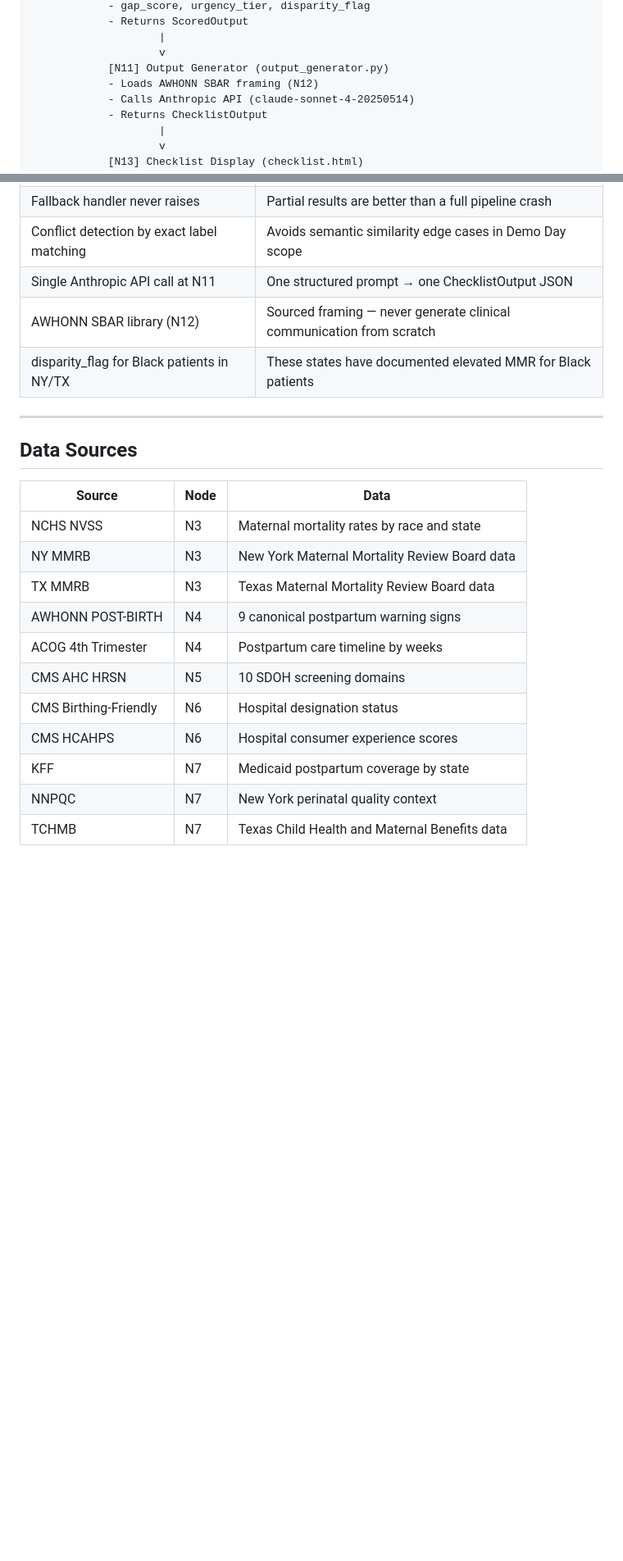
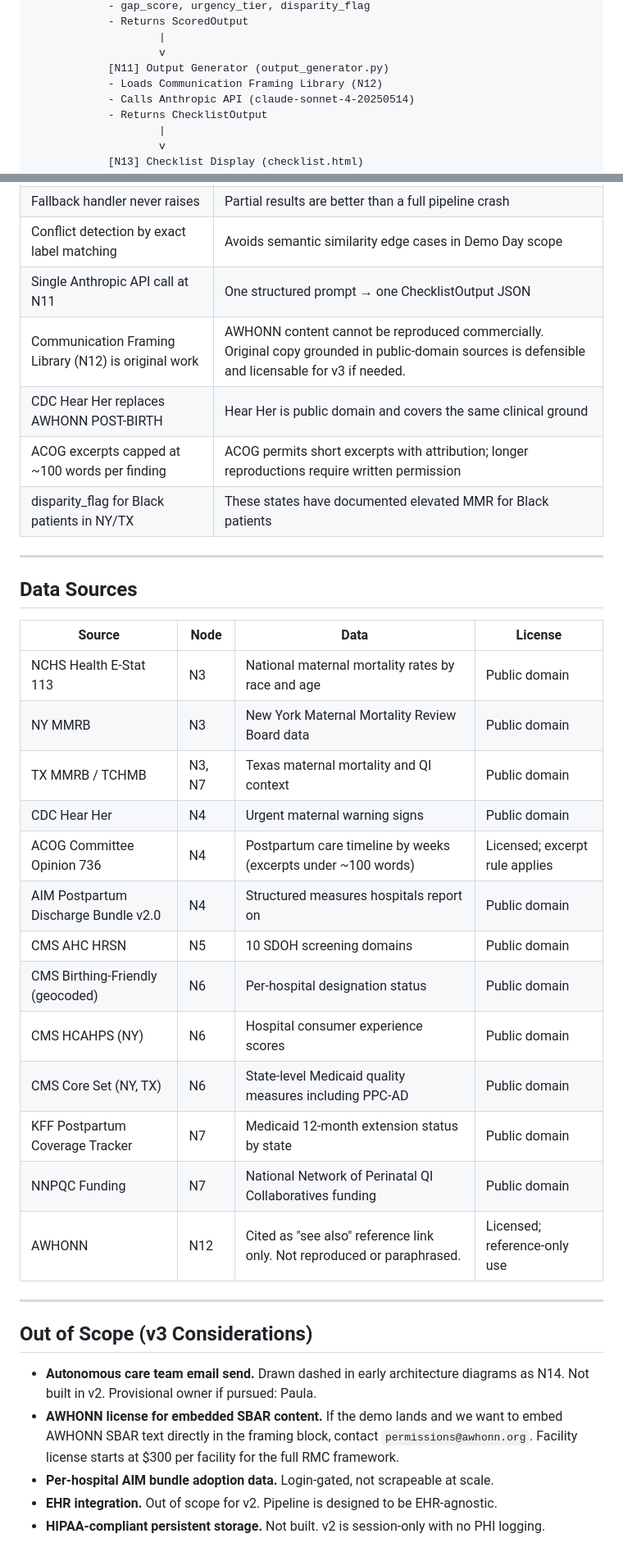
Before and after one commit to jonel-richardson/ECHO, a Markdown page: ECHO_ARCHITECTURE.md, 2 parts joined by grey strips. Shown at 82% size. Drawn GitHub-style; blank space fills up the shorter version.

```diff
--- a/ECHO_ARCHITECTURE.md
+++ b/ECHO_ARCHITECTURE.md
@@ -52,7 +62,7 @@ Mortality  Guideline   SDOH    Bundle  State Context
                     |
                     v
             [N11] Output Generator (output_generator.py)
-            - Loads AWHONN SBAR framing (N12)
+            - Loads Communication Framing Library (N12)
             - Calls Anthropic API (claude-sonnet-4-20250514)
             - Returns ChecklistOutput
                     |
@@ -230,23 +250,37 @@ Display order (always):
 | Fallback handler never raises | Partial results are better than a full pipeline crash |
 | Conflict detection by exact label matching | Avoids semantic similarity edge cases in Demo Day scope |
 | Single Anthropic API call at N11 | One structured prompt → one ChecklistOutput JSON |
-| AWHONN SBAR library (N12) | Sourced framing — never generate clinical communication from scratch |
+| Communication Framing Library (N12) is original work | AWHONN content cannot be reproduced commercially. Original copy grounded in public-domain sources is defensible and licensable for v3 if needed. |
+| CDC Hear Her replaces AWHONN POST-BIRTH | Hear Her is public domain and covers the same clinical ground |
+| ACOG excerpts capped at ~100 words per finding | ACOG permits short excerpts with attribution; longer reproductions require written permission |
 | disparity_flag for Black patients in NY/TX | These states have documented elevated MMR for Black patients |
 
 ---
 
 ## Data Sources
 
-| Source | Node | Data |
-|---|---|---|
-| NCHS NVSS | N3 | Maternal mortality rates by race and state |
-| NY MMRB | N3 | New York Maternal Mortality Review Board data |
-| TX MMRB | N3 | Texas Maternal Mortality Review Board data |
-| AWHONN POST-BIRTH | N4 | 9 canonical postpartum warning signs |
-| ACOG 4th Trimester | N4 | Postpartum care timeline by weeks |
-| CMS AHC HRSN | N5 | 10 SDOH screening domains |
-| CMS Birthing-Friendly | N6 | Hospital designation status |
-| CMS HCAHPS | N6 | Hospital consumer experience scores |
-| KFF | N7 | Medicaid postpartum coverage by state |
-| NNPQC | N7 | New York perinatal quality context |
-| TCHMB | N7 | Texas Child Health and Maternal Benefits data |
+| Source | Node | Data | License |
+|---|---|---|---|
+| NCHS Health E-Stat 113 | N3 | National maternal mortality rates by race and age | Public domain |
+| NY MMRB | N3 | New York Maternal Mortality Review Board data | Public domain |
+| TX MMRB / TCHMB | N3, N7 | Texas maternal mortality and QI context | Public domain |
+| CDC Hear Her | N4 | Urgent maternal warning signs | Public domain |
+| ACOG Committee Opinion 736 | N4 | Postpartum care timeline by weeks (excerpts under ~100 words) | Licensed; excerpt rule applies |
+| AIM Postpartum Discharge Bundle v2.0 | N4 | Structured measures hospitals report on | Public domain |
+| CMS AHC HRSN | N5 | 10 SDOH screening domains | Public domain |
+| CMS Birthing-Friendly (geocoded) | N6 | Per-hospital designation status | Public domain |
+| CMS HCAHPS (NY) | N6 | Hospital consumer experience scores | Public domain |
+| CMS Core Set (NY, TX) | N6 | State-level Medicaid quality measures including PPC-AD | Public domain |
+| KFF Postpartum Coverage Tracker | N7 | Medicaid 12-month extension status by state | Public domain |
+| NNPQC Funding | N7 | National Network of Perinatal QI Collaboratives funding | Public domain |
+| AWHONN | N12 | Cited as "see also" reference link only. Not reproduced or paraphrased. | Licensed; reference-only use |
+
+---
+
+## Out of Scope (v3 Considerations)
+
+- **Autonomous care team email send.** Drawn dashed in early architecture diagrams as N14. Not built in v2. Provisional owner if pursued: Paula.
+- **AWHONN license for embedded SBAR content.** If the demo lands and we want to embed AWHONN SBAR text directly in the framing block, contact `permissions@awhonn.org`. Facility license starts at $300 per facility for the full RMC framework.
+- **Per-hospital AIM bundle adoption data.** Login-gated, not scrapeable at scale.
+- **EHR integration.** Out of scope for v2. Pipeline is designed to be EHR-agnostic.
+- **HIPAA-compliant persistent storage.** Not built. v2 is session-only with no PHI logging.
```
Also changed, not shown: other parts of ECHO_ARCHITECTURE.md (+42 -22 lines).
